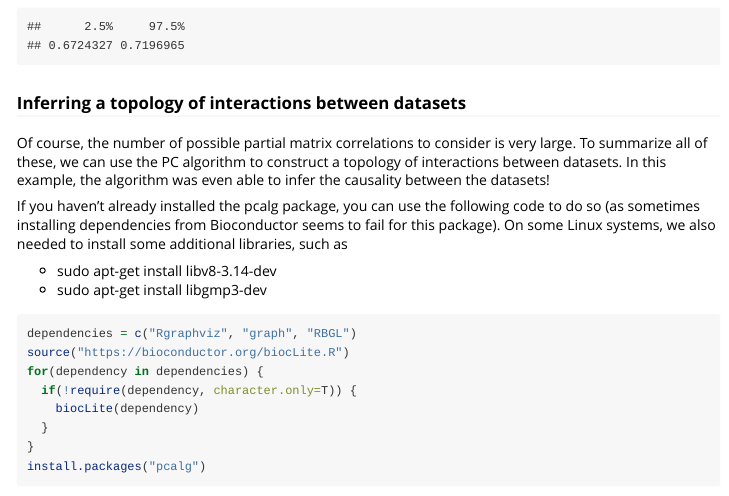
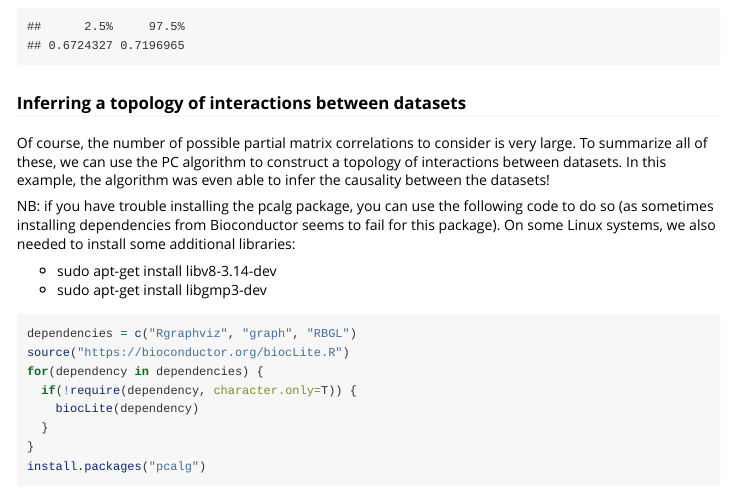
Before and after one commit to NKI-CCB/iTOP, an R Markdown document (vignettes/vignette.Rmd): the page in a window 1100 px wide, from 2540 px down. Rendered offline with R 4.5, knitr and Pandoc, with nearby package versions; some code elsewhere in the file could not run offline; long lines of code are wrapped.

Commit message:
Changing some phrasing in the vignette

```diff
--- a/vignettes/vignette.Rmd
+++ b/vignettes/vignette.Rmd
@@ -74,7 +74,7 @@ rv.conf.interval(cors_boot, "x3", "x4", c("x1","x2"))
 ### Inferring a topology of interactions between datasets
 Of course, the number of possible partial matrix correlations to consider is very large. To summarize all of these, we can use the PC algorithm to construct a topology of interactions between datasets. In this example, the algorithm was even able to infer the causality between the datasets!
 
-If you haven't already installed the pcalg package, you can use the following code to do so (as sometimes installing dependencies from Bioconductor seems to fail for this package). On some Linux systems, we also needed to install some additional libraries, such as
+NB: if you have trouble installing the pcalg package, you can use the following code to do so (as sometimes installing dependencies from Bioconductor seems to fail for this package). On some Linux systems, we also needed to install some additional libraries:
 
 * sudo apt-get install libv8-3.14-dev
 * sudo apt-get install libgmp3-dev
```
